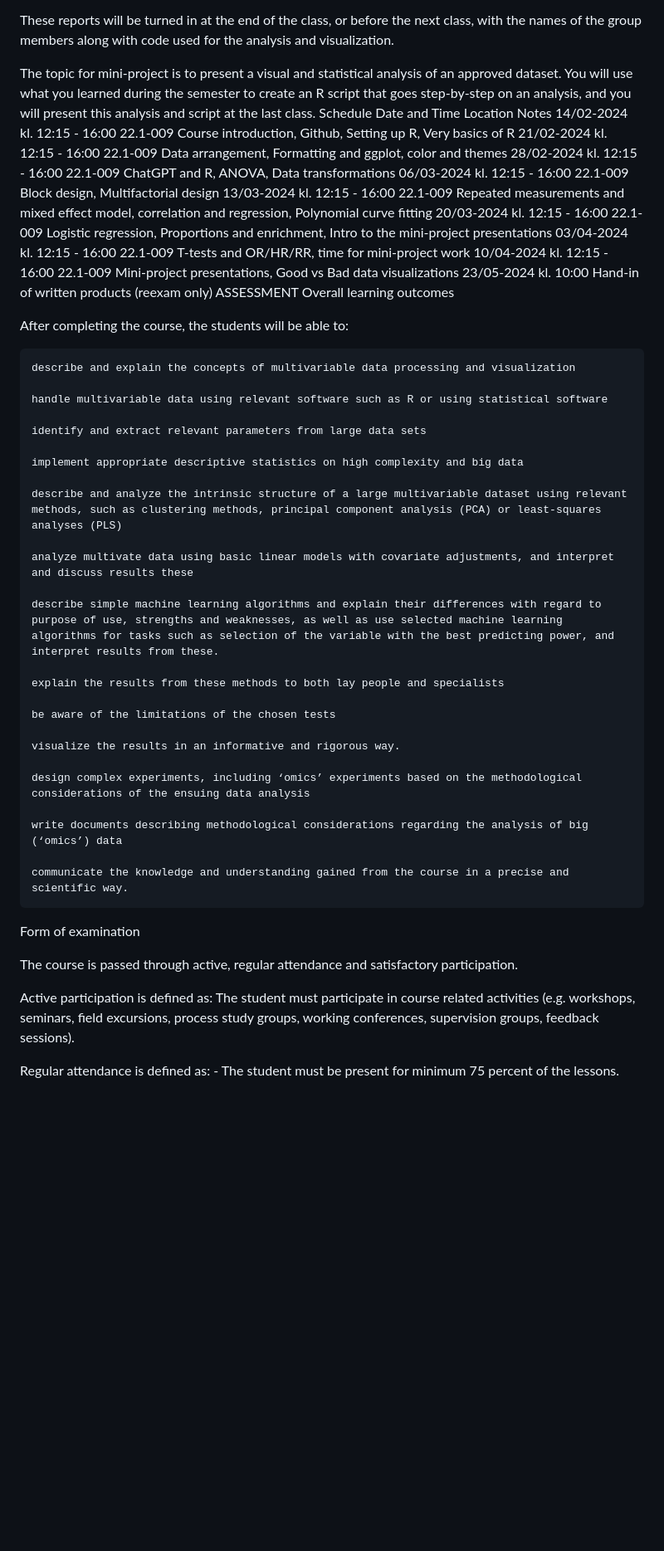
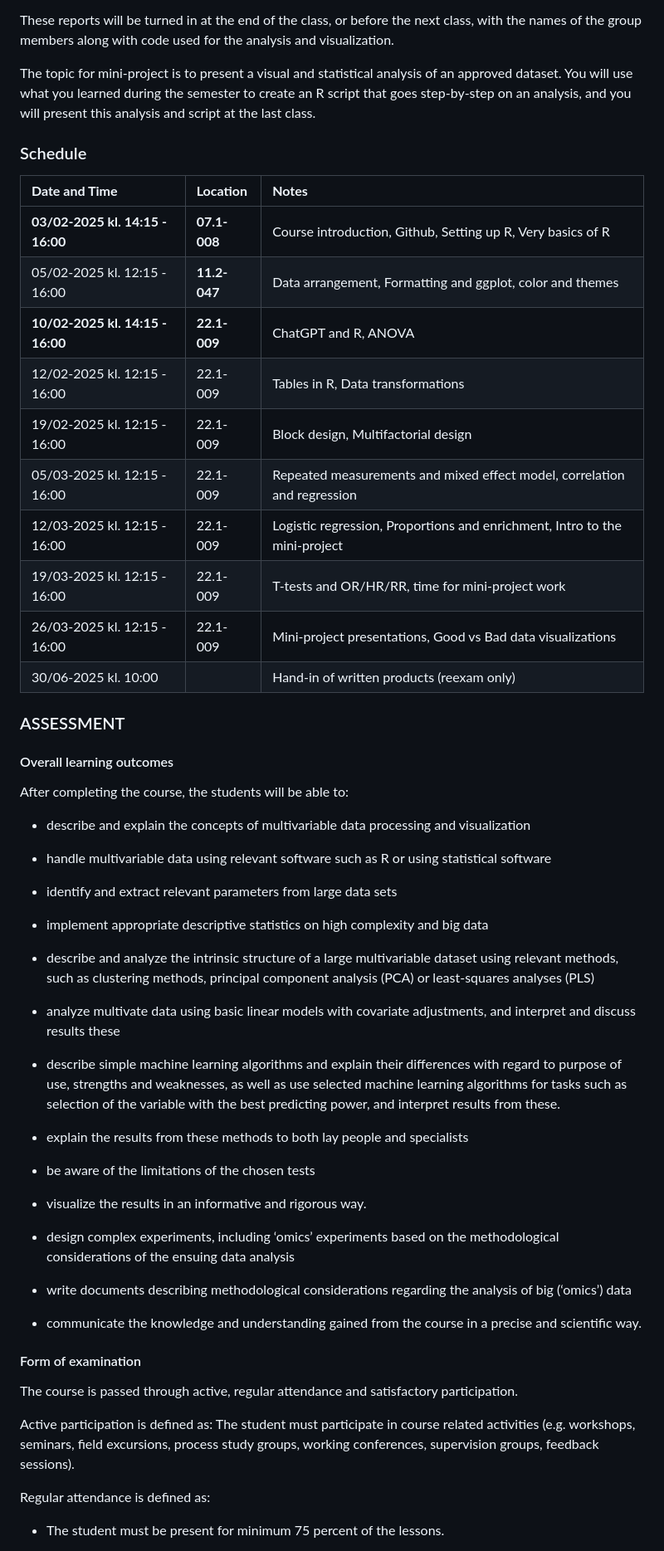
Before and after one commit to johnshorter/Teaching_Materials, a Markdown page: README.md, the part around the change printed below. Shown: that part at 83% size. GitHub-like rendering; blank space fills up the shorter version.

```diff
--- a/README.md
+++ b/README.md
@@ -44,53 +60,62 @@ The students will write a report for each data set (usually a PowerPoint present
 These reports will be turned in at the end of the class, or before the next class, with the names of the group members along with code used for the analysis and visualization.
 
 The topic for mini-project is to present a visual and statistical analysis of an approved dataset. You will use what you learned during the semester to create an R script that goes step-by-step on an analysis, and you will present this analysis and script at the last class.
-Schedule
-Date and Time 	Location 	Notes
-14/02-2024 kl. 12:15 - 16:00 	22.1-009 	Course introduction, Github, Setting up R, Very basics of R
-21/02-2024 kl. 12:15 - 16:00 	22.1-009 	Data arrangement, Formatting and ggplot, color and themes
-28/02-2024 kl. 12:15 - 16:00 	22.1-009 	ChatGPT and R, ANOVA, Data transformations
-06/03-2024 kl. 12:15 - 16:00 	22.1-009 	Block design, Multifactorial design
-13/03-2024 kl. 12:15 - 16:00 	22.1-009 	Repeated measurements and mixed effect model, correlation and regression, Polynomial curve fitting
-20/03-2024 kl. 12:15 - 16:00 	22.1-009 	Logistic regression, Proportions and enrichment, Intro to the mini-project presentations
-03/04-2024 kl. 12:15 - 16:00 	22.1-009 	T-tests and OR/HR/RR, time for mini-project work
-10/04-2024 kl. 12:15 - 16:00 	22.1-009 	Mini-project presentations, Good vs Bad data visualizations
-23/05-2024 kl. 10:00 		Hand-in of written products (reexam only)
-ASSESSMENT
-Overall learning outcomes
 
+
+### Schedule
+
+| **Date and Time**       | **Location**                  | **Notes** |
+|:-----------------------|:-----------------------------|:-----------------------|
+| **03/02-2025 kl. 14:15 - 16:00** |**07.1-008** | Course introduction, Github, Setting up R, Very basics of R |
+| 05/02-2025 kl. 12:15 - 16:00 | **11.2-047** | Data arrangement, Formatting and ggplot, color and themes       |
+| **10/02-2025 kl. 14:15 - 16:00** | **22.1-009** | ChatGPT and R, ANOVA       |
+| 12/02-2025 kl. 12:15 - 16:00 | 22.1-009 | Tables in R, Data transformations       |
+| 19/02-2025 kl. 12:15 - 16:00 | 22.1-009 | Block design, Multifactorial design       |
+| 05/03-2025 kl. 12:15 - 16:00 | 22.1-009 | Repeated measurements and mixed effect model, correlation and regression     |
+| 12/03-2025 kl. 12:15 - 16:00 | 22.1-009 | Logistic regression, Proportions and enrichment, Intro to the mini-project    |
+| 19/03-2025 kl. 12:15 - 16:00 | 22.1-009 | T-tests and OR/HR/RR, time for mini-project work       |
+| 26/03-2025 kl. 12:15 - 16:00 | 22.1-009 | Mini-project presentations, Good vs Bad data visualizations        |
+| 30/06-2025 kl. 10:00        |   | Hand-in of written products (reexam only) |
+
+
+
+### ASSESSMENT
+
+#### Overall learning outcomes
 After completing the course, the students will be able to:
 
-    describe and explain the concepts of multivariable data processing and visualization
+* describe and explain the concepts of multivariable data processing and visualization
 
-    handle multivariable data using relevant software such as R or using statistical software
+* handle multivariable data using relevant software such as R or using statistical software
 
-    identify and extract relevant parameters from large data sets
+* identify and extract relevant parameters from large data sets
 
-    implement appropriate descriptive statistics on high complexity and big data
+* implement appropriate descriptive statistics on high complexity and big data
 
-    describe and analyze the intrinsic structure of a large multivariable dataset using relevant methods, such as clustering methods, principal component analysis (PCA) or least-squares analyses (PLS)
+* describe and analyze the intrinsic structure of a large multivariable dataset using relevant methods, such as clustering methods, principal component analysis (PCA) or least-squares analyses (PLS)
 
-    analyze multivate data using basic linear models with covariate adjustments, and interpret and discuss results these
+* analyze multivate data using basic linear models with covariate adjustments, and interpret and discuss results these
 
-    describe simple machine learning algorithms and explain their differences with regard to purpose of use, strengths and weaknesses, as well as use selected machine learning algorithms for tasks such as selection of the variable with the best predicting power, and interpret results from these.
+* describe simple machine learning algorithms and explain their differences with regard to purpose of use, strengths and weaknesses, as well as use selected machine learning algorithms for tasks such as selection of the variable with the best predicting power, and interpret results from these.
 
-    explain the results from these methods to both lay people and specialists
+* explain the results from these methods to both lay people and specialists
 
-    be aware of the limitations of the chosen tests
+* be aware of the limitations of the chosen tests
 
-    visualize the results in an informative and rigorous way.
+* visualize the results in an informative and rigorous way.
 
-    design complex experiments, including ‘omics’ experiments based on the methodological considerations of the ensuing data analysis
+* design complex experiments, including ‘omics’ experiments based on the methodological considerations of the ensuing data analysis
 
-    write documents describing methodological considerations regarding the analysis of big (‘omics’) data
+* write documents describing methodological considerations regarding the analysis of big (‘omics’) data
 
-    communicate the knowledge and understanding gained from the course in a precise and scientific way.
+* communicate the knowledge and understanding gained from the course in a precise and scientific way.
 
-Form of examination
-
+#### Form of examination
 The course is passed through active, regular attendance and satisfactory participation.
 
-Active participation is defined as: The student must participate in course related activities (e.g. workshops, seminars, field excursions, process study groups, working conferences, supervision groups, feedback sessions).
+Active participation is defined as:
+The student must participate in course related activities (e.g. workshops, seminars, field excursions, process study groups, working conferences, supervision groups, feedback sessions).
 
-Regular attendance is defined as: - The student must be present for minimum 75 percent of the lessons.
+Regular attendance is defined as:
+- The student must be present for minimum 75 percent of the lessons.
 
```
Also changed, not shown: other parts of README.md (+62 -33 lines).
